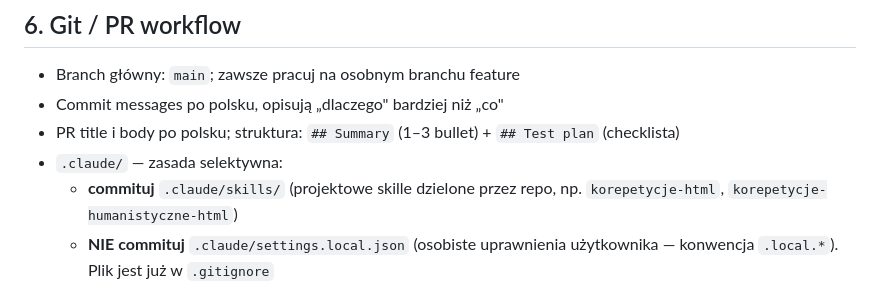
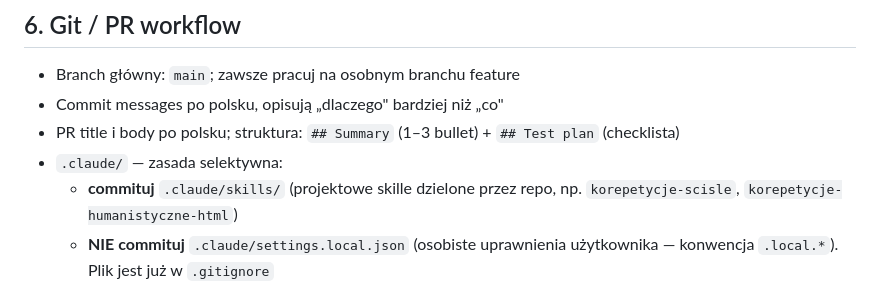
Before and after one commit to mariuszpelka/korepetycje, a Markdown page: CLAUDE.md, the part around the change. Rendered like a GitHub page.

Commit message:
skill korepetycje-html → korepetycje-scisle
Nazwa lepiej oddaje zakres (przedmioty ścisłe: matematyka, fizyka, chemia, biologia) i nie koliduje ze skillem korepetycje-humanistyczne-html. Zaktualizowane też pole name: w frontmatter (było korepetycje — kolizja z wersją humanistyczną) oraz przykład w CLAUDE.md.

Co-Authored-By: Claude Opus 4.7 (1M context) <noreply@anthropic.com>

```diff
--- a/CLAUDE.md
+++ b/CLAUDE.md
@@ -51,7 +51,7 @@ Strona startowa `/index.html` grupuje karty w sekcje per przedmiot — każda se
 - Commit messages po polsku, opisują „dlaczego" bardziej niż „co"
 - PR title i body po polsku; struktura: `## Summary` (1–3 bullet) + `## Test plan` (checklista)
 - `.claude/` — zasada selektywna:
-  - **commituj** `.claude/skills/` (projektowe skille dzielone przez repo, np. `korepetycje-html`, `korepetycje-humanistyczne-html`)
+  - **commituj** `.claude/skills/` (projektowe skille dzielone przez repo, np. `korepetycje-scisle`, `korepetycje-humanistyczne-html`)
   - **NIE commituj** `.claude/settings.local.json` (osobiste uprawnienia użytkownika — konwencja `.local.*`). Plik jest już w `.gitignore`
 
 ## 7. Weryfikacja zmian UI
```
Also changed, not shown: 2 other files.
